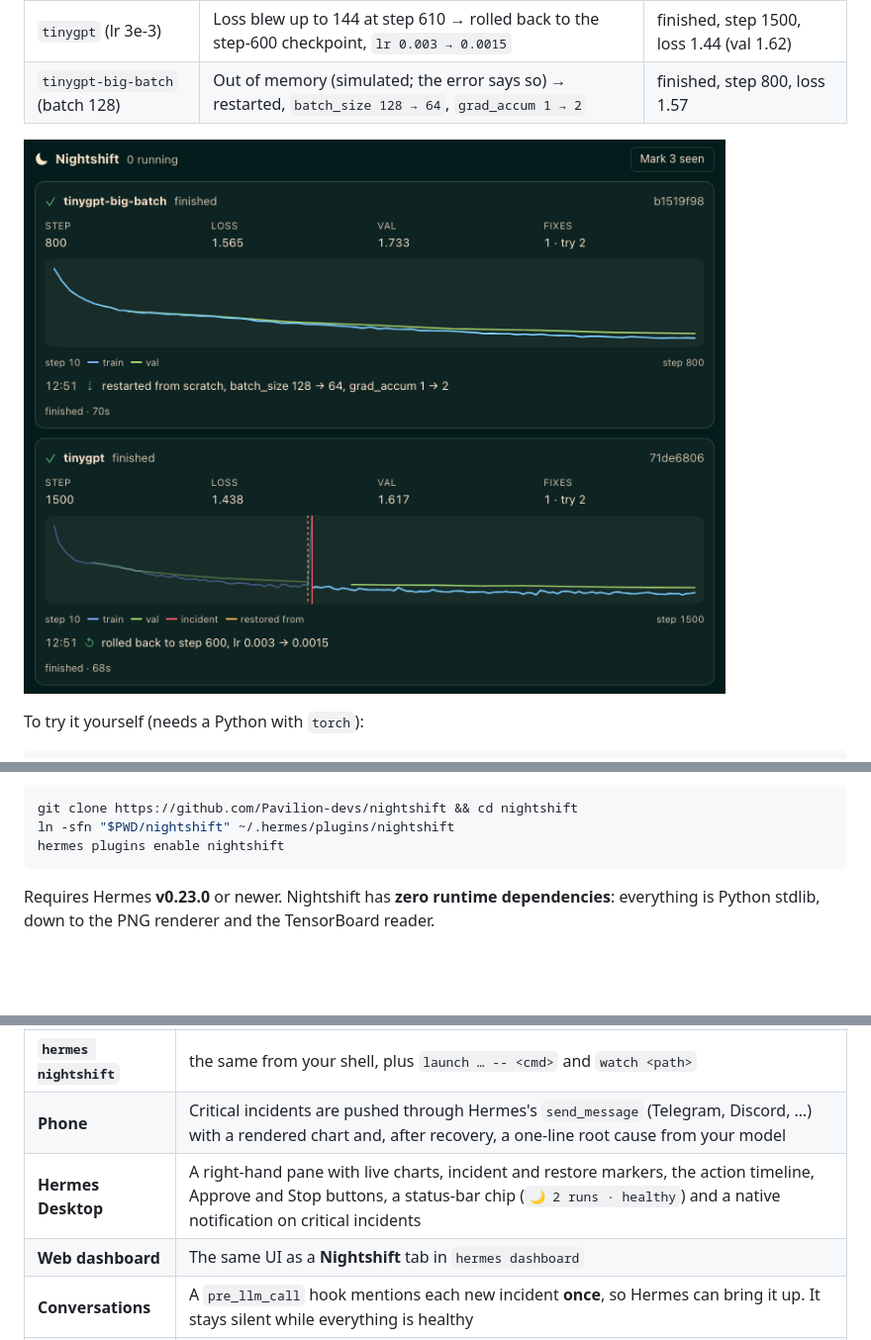
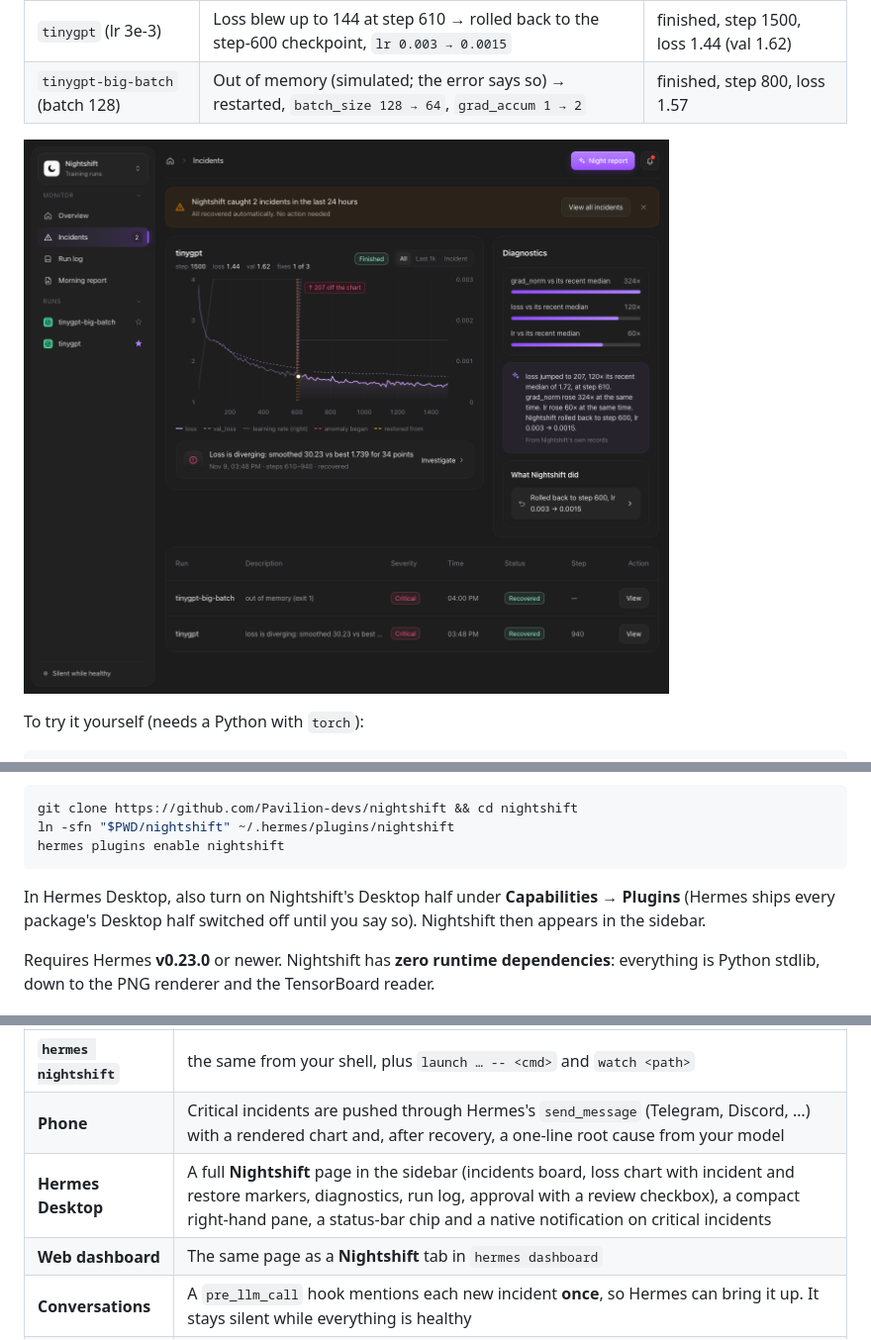
Before and after one commit to Pavilion-devs/nightshift, a Markdown page: nightshift/README.md, 3 parts joined by grey strips. Shown at 99% size. GitHub-like rendering; pictures changed too: docs/img/dashboard.png; blank space fills up the shorter version.

````diff
--- a/nightshift/README.md
+++ b/nightshift/README.md
@@ -62,7 +62,7 @@ whole scenario has run **four times in real Hermes v0.23.0** with identical resu
 | `tinygpt` (lr 3e-3) | Loss blew up to 144 at step 610 → rolled back to the step-600 checkpoint, `lr 0.003 → 0.0015` | finished, step 1500, loss 1.44 (val 1.62) |
 | `tinygpt-big-batch` (batch 128) | Out of memory (simulated; the error says so) → restarted, `batch_size 128 → 64`, `grad_accum 1 → 2` | finished, step 800, loss 1.57 |
 
-![The Nightshift tab in the Hermes dashboard: both runs finished, with the actions Nightshift took](../docs/img/dashboard.png)
+![The Nightshift page: the loss blew up at step 610 and ran off the chart; Nightshift rolled back to step 600 with half the learning rate, and the diagnostics show grad_norm, loss and lr all jumped at once](../docs/img/dashboard.png)
 
 To try it yourself (needs a Python with `torch`):
 
@@ -86,6 +86,9 @@ git clone https://github.com/Pavilion-devs/nightshift && cd nightshift
 ln -sfn "$PWD/nightshift" ~/.hermes/plugins/nightshift
 hermes plugins enable nightshift
 ```
+
+In Hermes Desktop, also turn on Nightshift's Desktop half under **Capabilities → Plugins** (Hermes ships every
+package's Desktop half switched off until you say so). Nightshift then appears in the sidebar.
 
 Requires Hermes **v0.23.0** or newer. Nightshift has **zero runtime dependencies**: everything is Python stdlib,
 down to the PNG renderer and the TensorBoard reader.
@@ -159,8 +162,8 @@ own TFRecord/protobuf reader with CRC checks (no `tensorboard` package).
 | **`/nightshift`** | `status`, `show <id>`, `approve`, `deny`, `stop`, `ack`, `report`, `forget` |
 | **`hermes nightshift`** | the same from your shell, plus `launch … -- <cmd>` and `watch <path>` |
 | **Phone** | Critical incidents are pushed through Hermes's `send_message` (Telegram, Discord, …) with a rendered chart and, after recovery, a one-line root cause from your model |
-| **Hermes Desktop** | A right-hand pane with live charts, incident and restore markers, the action timeline, Approve and Stop buttons, a status-bar chip (`🌙 2 runs · healthy`) and a native notification on critical incidents |
-| **Web dashboard** | The same UI as a **Nightshift** tab in `hermes dashboard` |
+| **Hermes Desktop** | A full **Nightshift** page in the sidebar (incidents board, loss chart with incident and restore markers, diagnostics, run log, approval with a review checkbox), a compact right-hand pane, a status-bar chip and a native notification on critical incidents |
+| **Web dashboard** | The same page as a **Nightshift** tab in `hermes dashboard` |
 | **Conversations** | A `pre_llm_call` hook mentions each new incident **once**, so Hermes can bring it up. It stays silent while everything is healthy |
 | **Automations** | A **Morning report** blueprint: "While you slept: 2 incidents, 2 recovered" at the time you choose |
 
````
Also changed, not shown: CHANGELOG.md (+9 -0 lines), README.md (+6 -3 lines), 16 other files.
